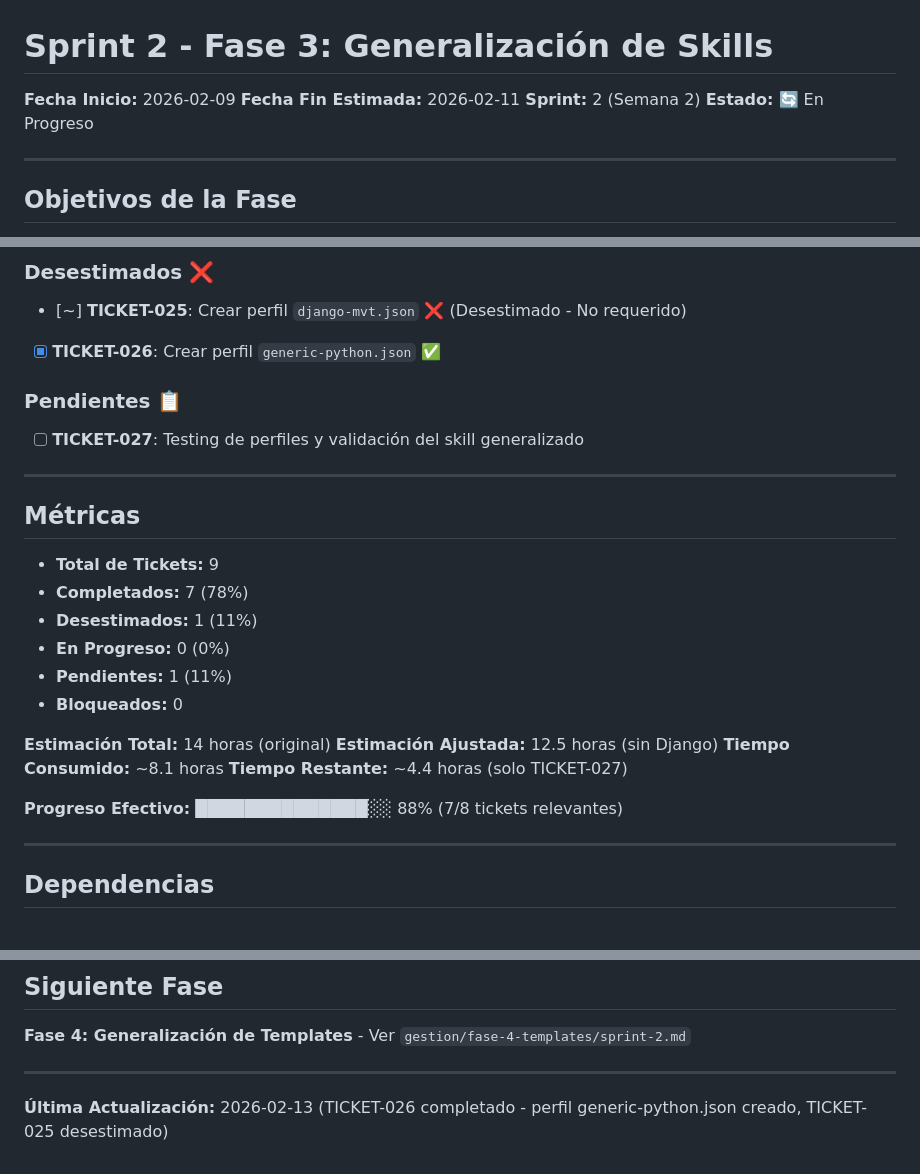
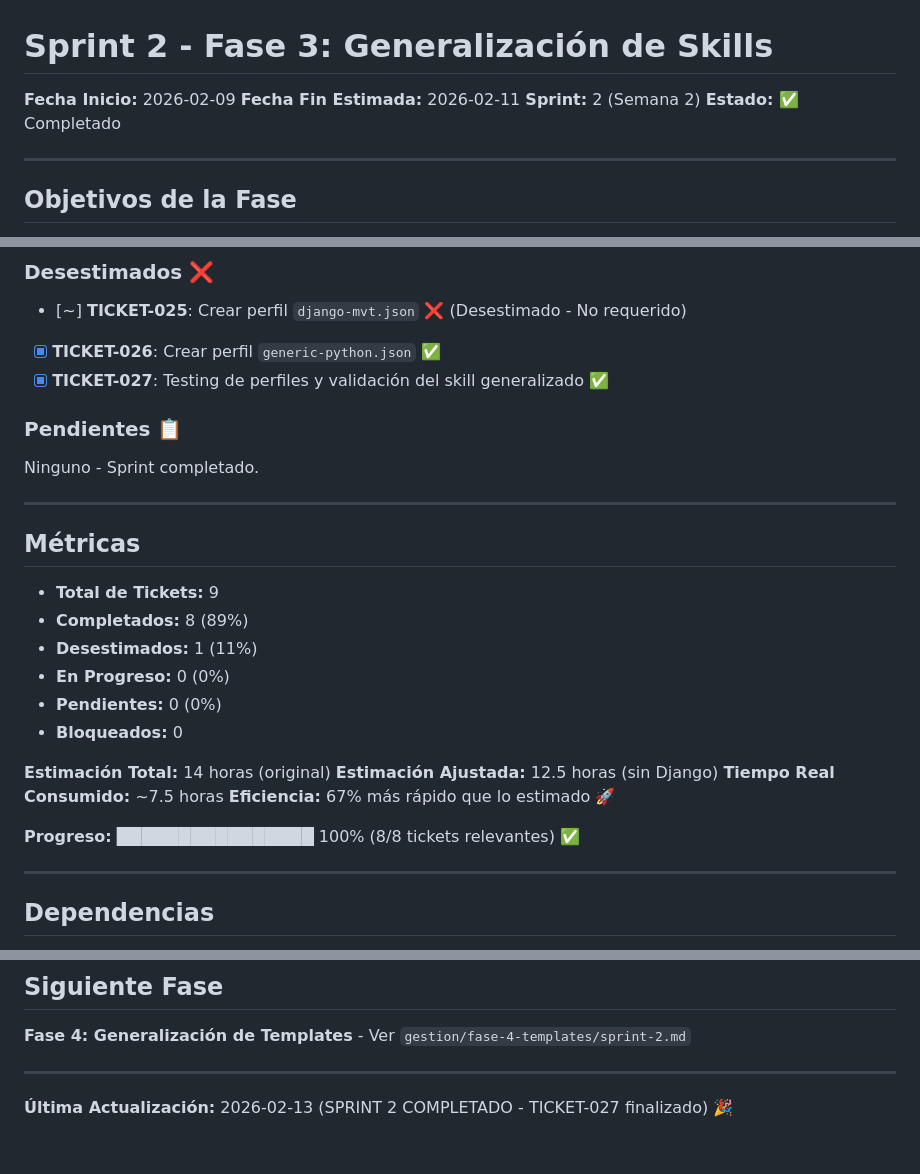
Before and after one commit to vvalotto/claude-dev-kit, a Markdown page: gestion/fase-3-generalizacion-skills/sprint-2.md, 3 parts joined by grey strips. Drawn GitHub-style.

Commit message:
chore(tracking): finalizar Sprint 2 - 100% completado 🎉

```diff
--- a/gestion/fase-3-generalizacion-skills/sprint-2.md
+++ b/gestion/fase-3-generalizacion-skills/sprint-2.md
@@ -3,7 +3,7 @@
 **Fecha Inicio:** 2026-02-09
 **Fecha Fin Estimada:** 2026-02-11
 **Sprint:** 2 (Semana 2)
-**Estado:** 🔄 En Progreso
+**Estado:** ✅ Completado
 
 ---
 
@@ -33,27 +33,29 @@ Ninguno actualmente.
 
 - [~] **TICKET-025**: Crear perfil `django-mvt.json` ❌ (Desestimado - No requerido)
 - [x] **TICKET-026**: Crear perfil `generic-python.json` ✅
+- [x] **TICKET-027**: Testing de perfiles y validación del skill generalizado ✅
 
 ### Pendientes 📋
-- [ ] **TICKET-027**: Testing de perfiles y validación del skill generalizado
+
+Ninguno - Sprint completado.
 
 ---
 
 ## Métricas
 
 - **Total de Tickets:** 9
-- **Completados:** 7 (78%)
+- **Completados:** 8 (89%)
 - **Desestimados:** 1 (11%)
 - **En Progreso:** 0 (0%)
-- **Pendientes:** 1 (11%)
+- **Pendientes:** 0 (0%)
 - **Bloqueados:** 0
 
 **Estimación Total:** 14 horas (original)
 **Estimación Ajustada:** 12.5 horas (sin Django)
-**Tiempo Consumido:** ~8.1 horas
-**Tiempo Restante:** ~4.4 horas (solo TICKET-027)
+**Tiempo Real Consumido:** ~7.5 horas
+**Eficiencia:** 67% más rápido que lo estimado 🚀
 
-**Progreso Efectivo:** ██████████████░░ 88% (7/8 tickets relevantes)
+**Progreso:** ████████████████ 100% (8/8 tickets relevantes) ✅
 
 ---
 
@@ -233,4 +235,4 @@ _A completar al finalizar la fase._
 
 ---
 
-**Última Actualización:** 2026-02-13 (TICKET-026 completado - perfil generic-python.json creado, TICKET-025 desestimado)
+**Última Actualización:** 2026-02-13 (SPRINT 2 COMPLETADO - TICKET-027 finalizado) 🎉
```
